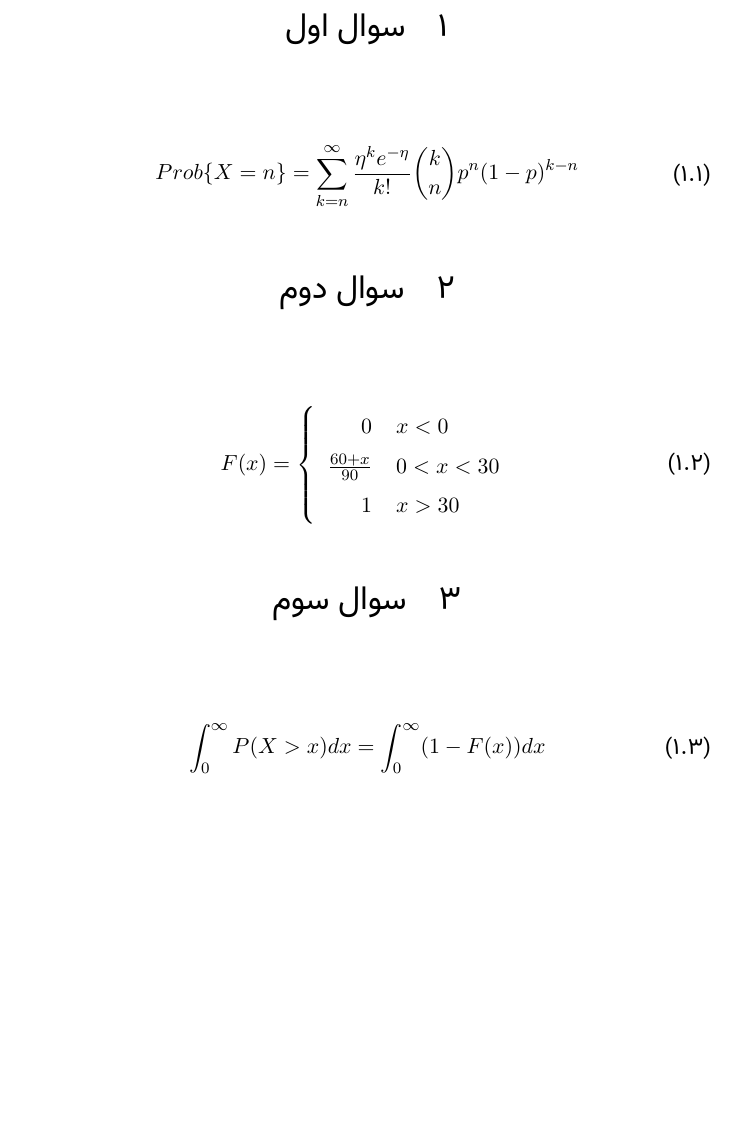
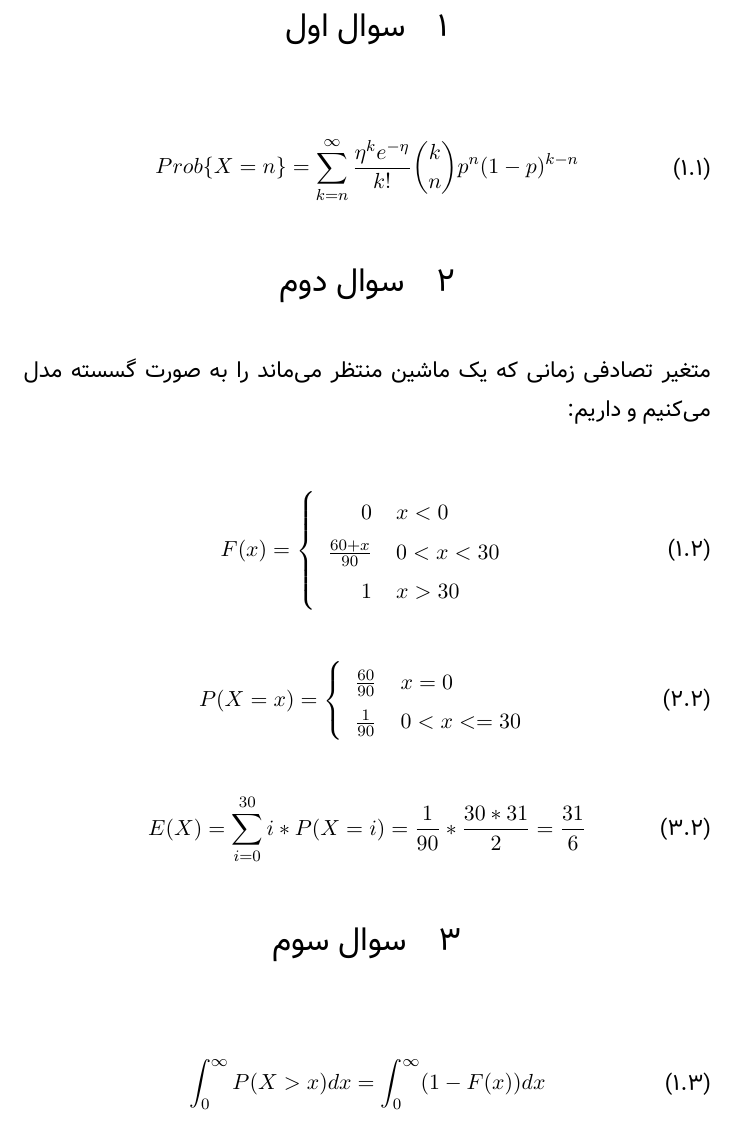
Before and after one commit to 9231058/PE-Homework, a LaTeX document (HW-1/main.tex): part of page 2 of 7, cut so that both start at the same text, the shorter picture padded with empty space. Compiled offline with XeLaTeX; a missing font is replaced by an installed copy or a similar font.

Commit message:
Corrects problem 2.

```diff
--- a/HW-1/main.tex
+++ b/HW-1/main.tex
@@ -72,6 +72,7 @@
 \end{align}
 
 \section{سوال دوم}
+متغیر تصادفی زمانی که یک ماشین منتظر می‌ماند را به صورت گسسته مدل می‌کنیم و داریم:
 
 \begin{align}
 \begin{split}
@@ -82,6 +83,23 @@
         \(x > 30\) & \(1\)
         \end{tabular}
       \right.
+\end{split}
+\end{align}
+
+\begin{align}
+\begin{split}
+    P(X=x) = \left \{
+        \begin{tabular}{lr}
+        \(x = 0\) & \(\frac{60}{90}\) \\
+        \(0 < x <= 30\) & \(\frac{1}{90}\) \\
+        \end{tabular}
+      \right.
+\end{split}
+\end{align}
+
+\begin{align}
+\begin{split}
+    E(X) = \sum_{i=0}^{30} i * P(X=i) = \frac{1}{90} * \frac{30 * 31}{2} = \frac{31}{6}
 \end{split}
 \end{align}
 
```
Also changed, not shown: HW-1/main.pdf.
